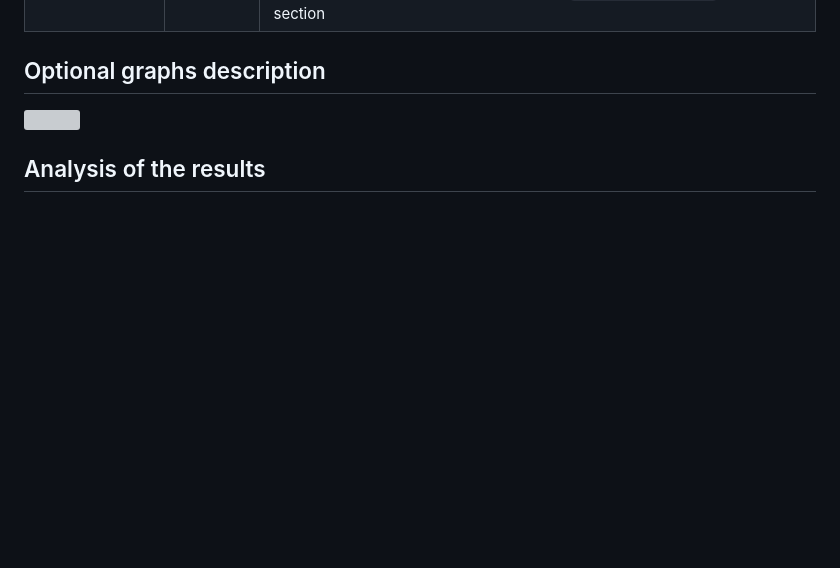
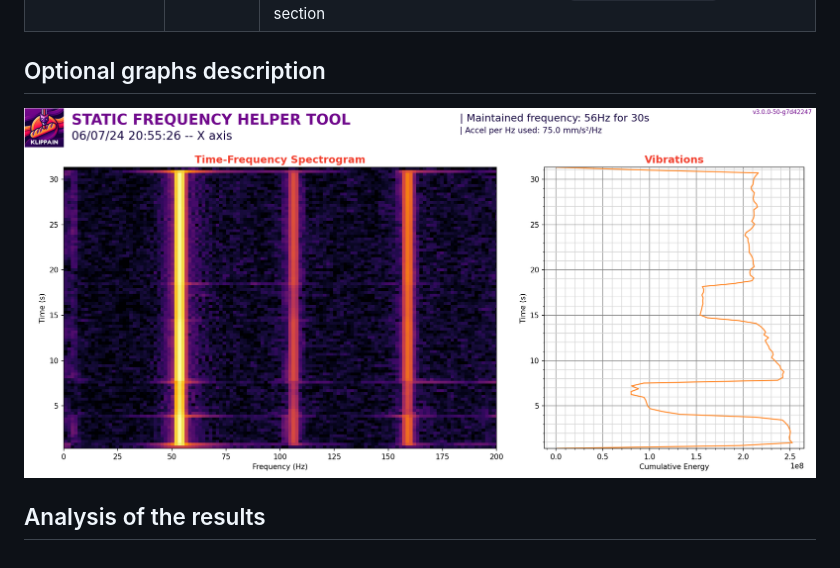
Before and after one commit to Frix-x/klippain-shaketune, a Markdown page: docs/macros/excitate_axis_at_freq.md, the part around the change. GitHub-like rendering; pictures changed too: docs/images/excitate_at_freq_example.png (added); blank space fills up the shorter version; grey boxes are pictures that could not be loaded.

Commit message:
added images

```diff
--- a/docs/macros/excitate_axis_at_freq.md
+++ b/docs/macros/excitate_axis_at_freq.md
@@ -18,6 +18,6 @@ Here are the parameters available:
 
 ## Optional graphs description
 
-![](../images/sf.png)
+![](../images/excitate_at_freq_example.png)
 
 ## Analysis of the results
```
Also changed, not shown: docs/macros/axes_map_calibration.md (+1 -1 lines), docs/images/axesmap_example.png (added).
